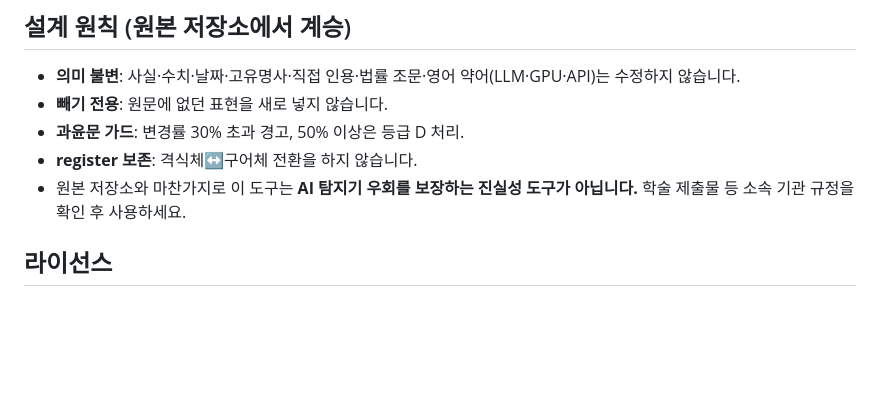
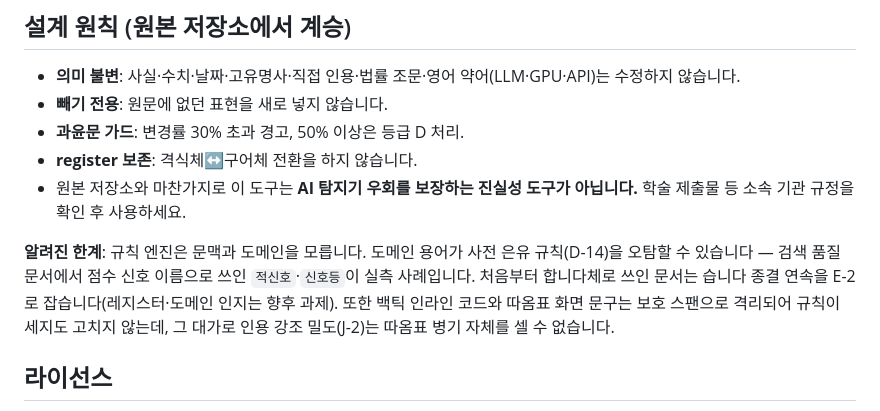
Before and after one commit to 5throck/Humanize, a Markdown page: README.md, the part around the change. GitHub-like rendering; blank space fills up the shorter version.

Commit message:
README — 알려진 한계 보충 (도메인 용어·레지스터·보호 스팬)

```diff
--- a/README.md
+++ b/README.md
@@ -246,6 +246,8 @@ test.mjs          규칙 엔진 + 청킹 + MCP + 레지스트리 매핑 테스
 - **register 보존**: 격식체↔구어체 전환을 하지 않습니다.
 - 원본 저장소와 마찬가지로 이 도구는 **AI 탐지기 우회를 보장하는 진실성 도구가 아닙니다.** 학술 제출물 등 소속 기관 규정을 확인 후 사용하세요.
 
+**알려진 한계**: 규칙 엔진은 문맥과 도메인을 모릅니다. 도메인 용어가 사전 은유 규칙(D-14)을 오탐할 수 있습니다 — 검색 품질 문서에서 점수 신호 이름으로 쓰인 `적신호`·`신호등`이 실측 사례입니다. 처음부터 합니다체로 쓰인 문서는 습니다 종결 연속을 E-2로 잡습니다(레지스터·도메인 인지는 향후 과제). 또한 백틱 인라인 코드와 따옴표 화면 문구는 보호 스팬으로 격리되어 규칙이 세지도 고치지 않는데, 그 대가로 인용 강조 밀도(J-2)는 따옴표 병기 자체를 셀 수 없습니다.
+
 ## 라이선스
 
 규칙·프롬프트의 뼈대 출처인 [im-not-ai](https://github.com/epoko77-ai/im-not-ai)는 MIT License입니다(벤치마크 출처들의 라이선스는 [`references.json`](references.json)의 `license` 필드에 기록). 이 프로젝트의 코드는 [MIT License](LICENSE)로 배포합니다.
```
